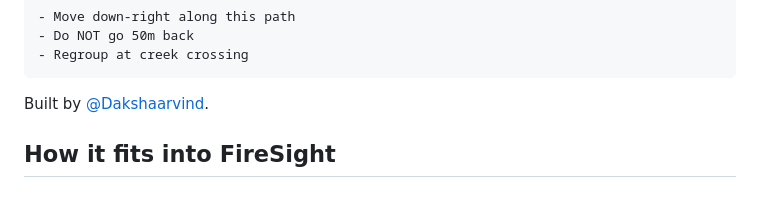
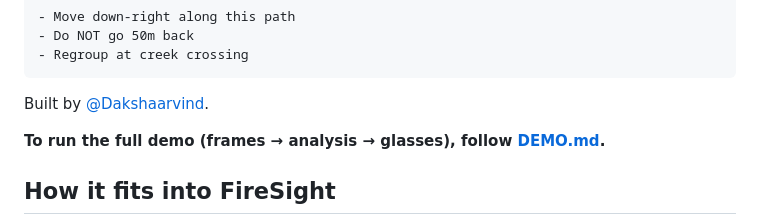
Before and after one commit to lily1c/la-hacks-2026, a Markdown page: glasses-app/README.md, the part around the change. GitHub-like rendering; blank space fills up the shorter version.

````diff
--- a/glasses-app/README.md
+++ b/glasses-app/README.md
@@ -12,6 +12,8 @@ FIRE EXPANDING FURTHER AHEAD
 ```
 
 Built by [@Dakshaarvind](https://github.com/Dakshaarvind).
+
+**To run the full demo (frames → analysis → glasses), follow [DEMO.md](../DEMO.md).**
 
 ## How it fits into FireSight
 
````
Also changed, not shown: DEMO.md (added, +265 -0 lines), README.md (+2 -0 lines).
